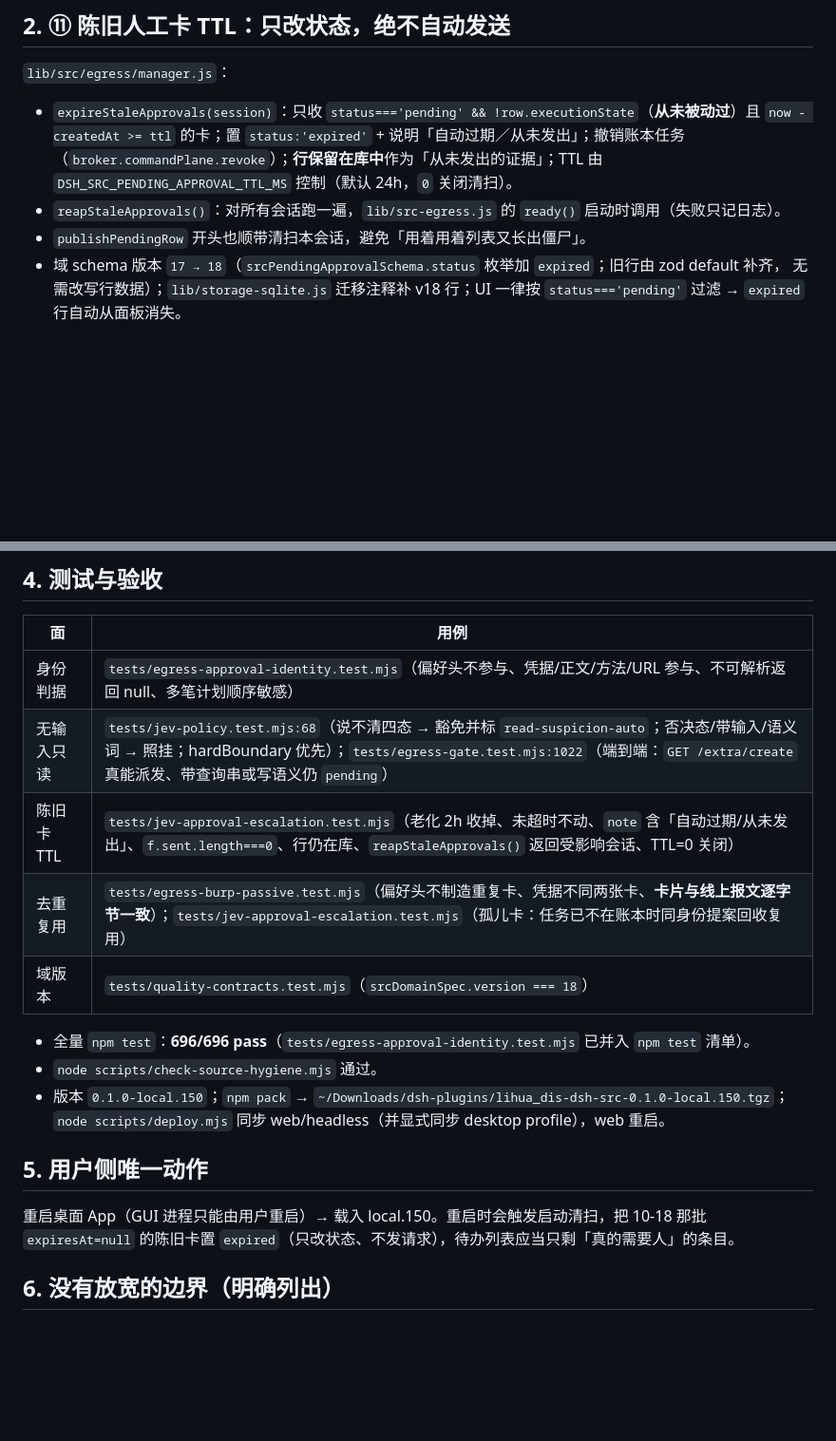
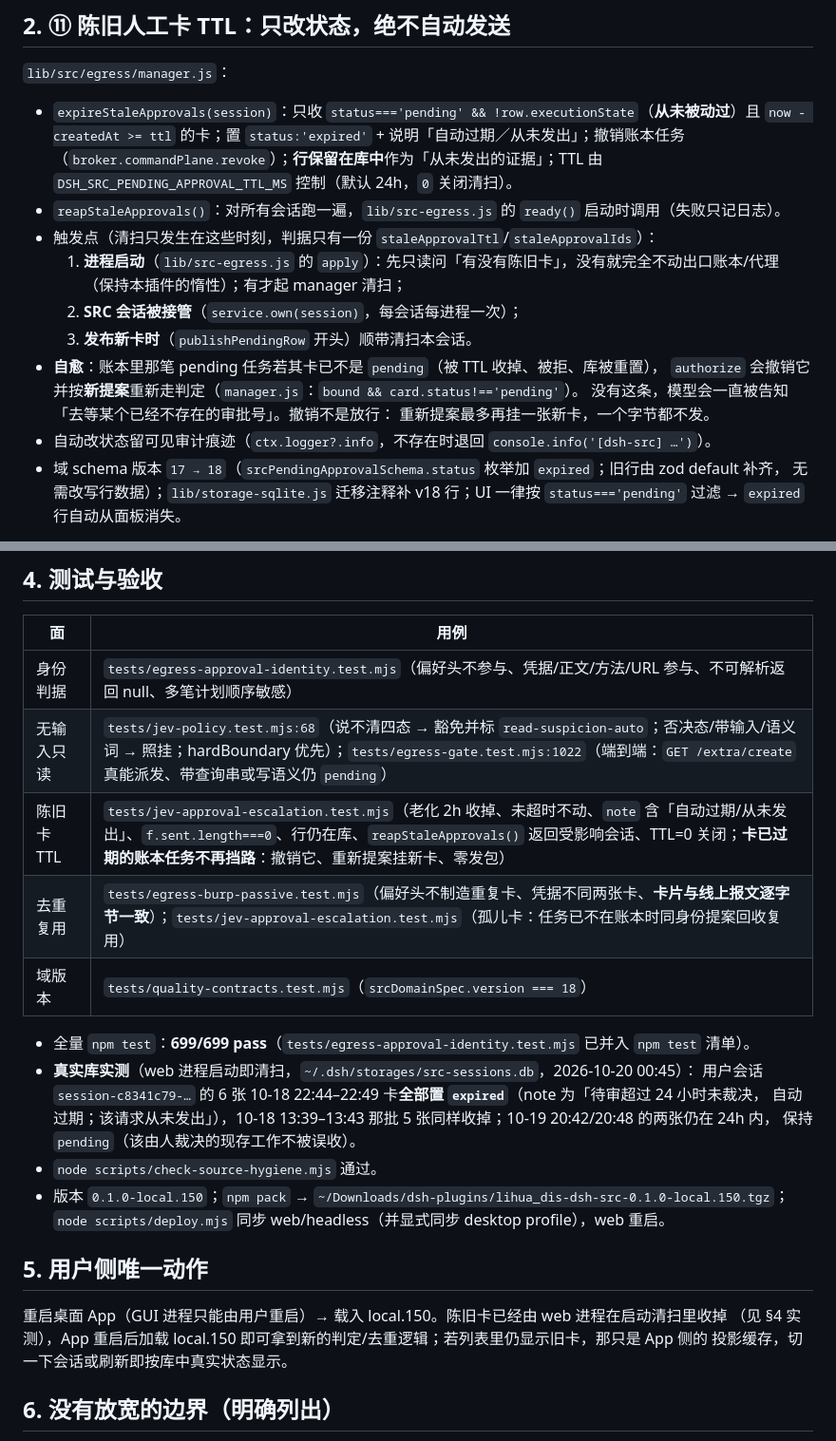
Before and after one commit to 803S/dsh-src, a Markdown page: docs/approval-card-lifecycle-20261019.md, 2 parts joined by grey strips. Shown at 95% size. Rendered like a GitHub page; blank space fills up the shorter version.

Commit message:
文档：陈旧卡清扫的三个触发点与自愈路径，附真实库实测（local.150 续）

```diff
--- a/docs/approval-card-lifecycle-20261019.md
+++ b/docs/approval-card-lifecycle-20261019.md
@@ -85,7 +85,16 @@
   （`broker.commandPlane.revoke`）；**行保留在库中**作为「从未发出的证据」；TTL 由
   `DSH_SRC_PENDING_APPROVAL_TTL_MS` 控制（默认 24h，`0` 关闭清扫）。
 - `reapStaleApprovals()`：对所有会话跑一遍，`lib/src-egress.js` 的 `ready()` 启动时调用（失败只记日志）。
-- `publishPendingRow` 开头也顺带清扫本会话，避免「用着用着列表又长出僵尸」。
+- 触发点（清扫只发生在这些时刻，判据只有一份 `staleApprovalTtl`/`staleApprovalIds`）：
+  1. **进程启动**（`lib/src-egress.js` 的 `apply`）：先只读问「有没有陈旧卡」，没有就完全不动出口账本/代理
+     （保持本插件的惰性）；有才起 manager 清扫；
+  2. **SRC 会话被接管**（`service.own(session)`，每会话每进程一次）；
+  3. **发布新卡时**（`publishPendingRow` 开头）顺带清扫本会话。
+- **自愈**：账本里那笔 pending 任务若其卡已不是 `pending`（被 TTL 收掉、被拒、库被重置），
+  `authorize` 会撤销它并按**新提案**重新走判定（`manager.js`：`bound && card.status!=='pending'`）。
+  没有这条，模型会一直被告知「去等某个已经不存在的审批号」。撤销不是放行：
+  重新提案最多再挂一张新卡，一个字节都不发。
+- 自动改状态留可见审计痕迹（`ctx.logger?.info`，不存在时退回 `console.info('[dsh-src] …')`）。
 - 域 schema 版本 `17 → 18`（`srcPendingApprovalSchema.status` 枚举加 `expired`；旧行由 zod default 补齐，
   无需改写行数据）；`lib/storage-sqlite.js` 迁移注释补 v18 行；UI 一律按 `status==='pending'` 过滤 →
   `expired` 行自动从面板消失。
@@ -121,19 +130,24 @@
 |---|---|
 | 身份判据 | `tests/egress-approval-identity.test.mjs`（偏好头不参与、凭据/正文/方法/URL 参与、不可解析返回 null、多笔计划顺序敏感） |
 | 无输入只读 | `tests/jev-policy.test.mjs:68`（说不清四态 → 豁免并标 `read-suspicion-auto`；否决态/带输入/语义词 → 照挂；hardBoundary 优先）；`tests/egress-gate.test.mjs:1022`（端到端：`GET /extra/create` 真能派发、带查询串或写语义仍 `pending`） |
-| 陈旧卡 TTL | `tests/jev-approval-escalation.test.mjs`（老化 2h 收掉、未超时不动、`note` 含「自动过期/从未发出」、`f.sent.length===0`、行仍在库、`reapStaleApprovals()` 返回受影响会话、TTL=0 关闭） |
+| 陈旧卡 TTL | `tests/jev-approval-escalation.test.mjs`（老化 2h 收掉、未超时不动、`note` 含「自动过期/从未发出」、`f.sent.length===0`、行仍在库、`reapStaleApprovals()` 返回受影响会话、TTL=0 关闭；**卡已过期的账本任务不再挡路**：撤销它、重新提案挂新卡、零发包） |
 | 去重复用 | `tests/egress-burp-passive.test.mjs`（偏好头不制造重复卡、凭据不同两张卡、**卡片与线上报文逐字节一致**）；`tests/jev-approval-escalation.test.mjs`（孤儿卡：任务已不在账本时同身份提案回收复用） |
 | 域版本 | `tests/quality-contracts.test.mjs`（`srcDomainSpec.version === 18`） |
 
-- 全量 `npm test`：**696/696 pass**（`tests/egress-approval-identity.test.mjs` 已并入 `npm test` 清单）。
+- 全量 `npm test`：**699/699 pass**（`tests/egress-approval-identity.test.mjs` 已并入 `npm test` 清单）。
+- **真实库实测**（web 进程启动即清扫，`~/.dsh/storages/src-sessions.db`，2026-10-20 00:45）：
+  用户会话 `session-c8341c79-…` 的 6 张 10-18 22:44–22:49 卡**全部置 `expired`**（note 为「待审超过 24 小时未裁决，
+  自动过期；该请求从未发出」），10-18 13:39–13:43 那批 5 张同样收掉；10-19 20:42/20:48 的两张仍在 24h 内，
+  保持 `pending`（该由人裁决的现存工作不被误收）。
 - `node scripts/check-source-hygiene.mjs` 通过。
 - 版本 `0.1.0-local.150`；`npm pack` → `~/Downloads/dsh-plugins/lihua_dis-dsh-src-0.1.0-local.150.tgz`；
   `node scripts/deploy.mjs` 同步 web/headless（并显式同步 desktop profile），web 重启。
 
 ## 5. 用户侧唯一动作
 
-重启桌面 App（GUI 进程只能由用户重启）→ 载入 local.150。重启时会触发启动清扫，把 10-18 那批
-`expiresAt=null` 的陈旧卡置 `expired`（只改状态、不发请求），待办列表应当只剩「真的需要人」的条目。
+重启桌面 App（GUI 进程只能由用户重启）→ 载入 local.150。陈旧卡已经由 web 进程在启动清扫里收掉
+（见 §4 实测），App 重启后加载 local.150 即可拿到新的判定/去重逻辑；若列表里仍显示旧卡，那只是 App 侧的
+投影缓存，切一下会话或刷新即按库中真实状态显示。
 
 ## 6. 没有放宽的边界（明确列出）
 
```
Also changed, not shown: docs/rules-catalog.md (+1 -1 lines).
